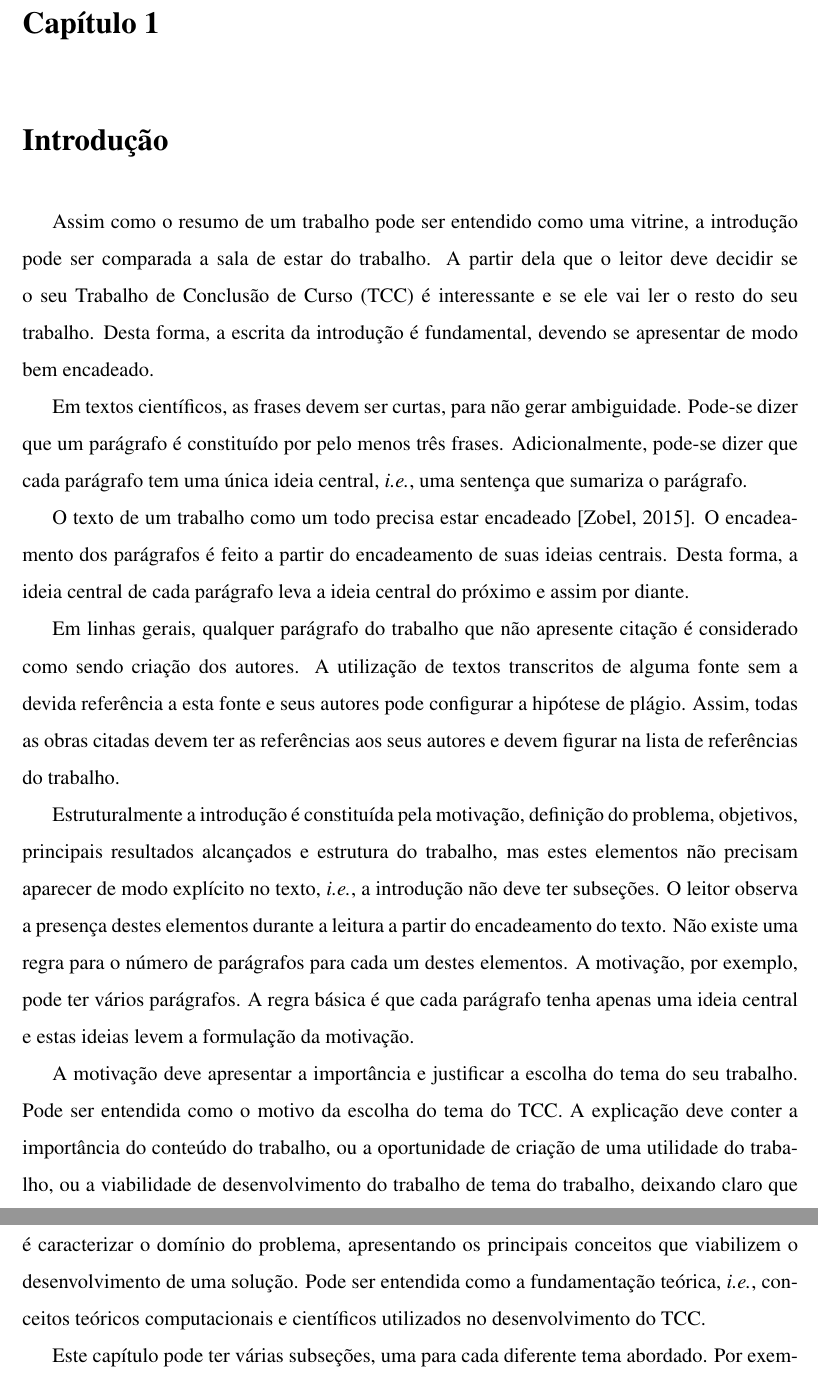
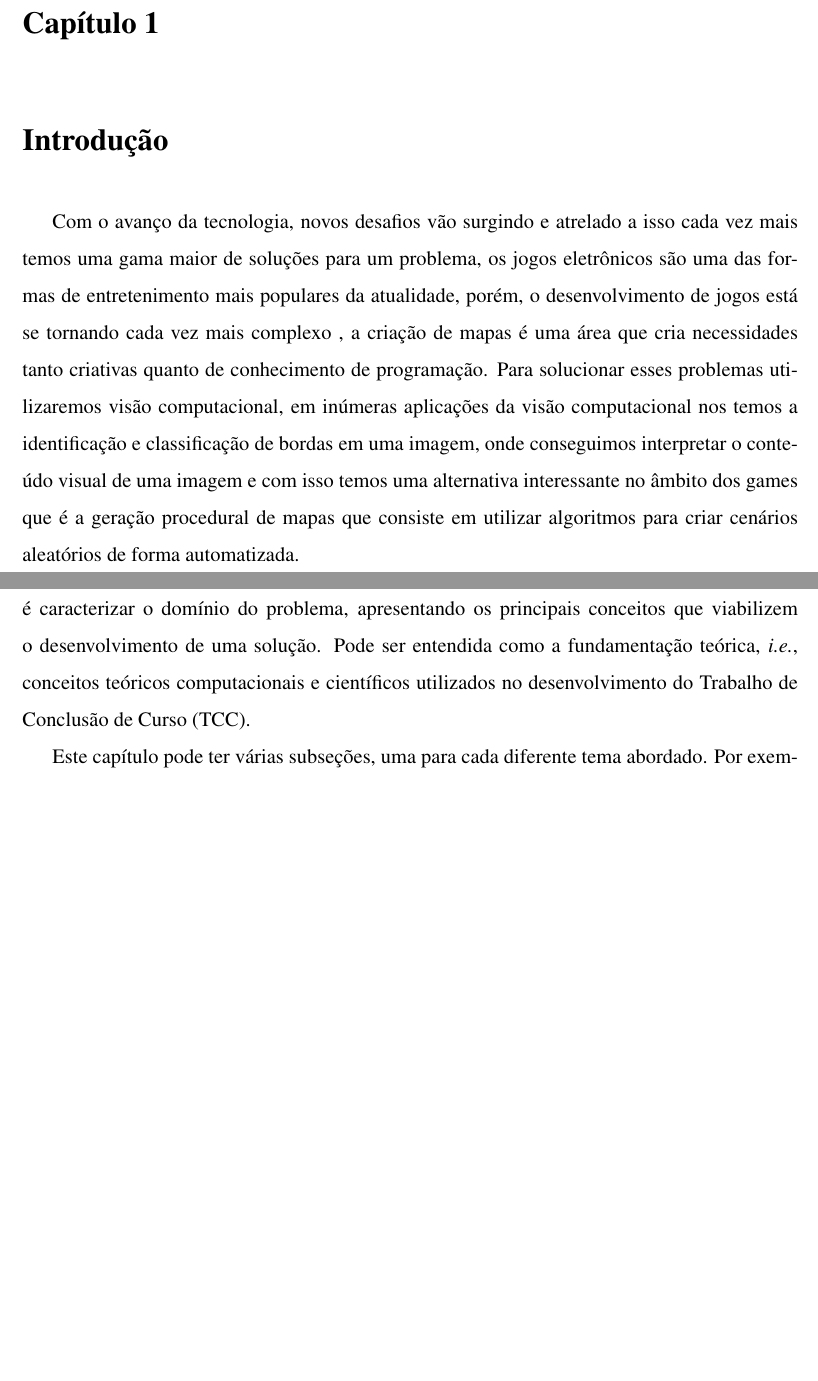
Before and after one commit to Lds20k/senac-tcc, a LaTeX thesis (latex/main.tex): two parts of pages 12 and 14 of 20 before the commit and two parts of pages 12 and 13 of 19 after it, joined at a grey line, cut so that both start at the same text, the shorter picture padded with empty space. Compiled offline with pdfLaTeX.

Commit message:
apresentacao do tema

```diff
--- a/latex/main.tex
+++ b/latex/main.tex
@@ -57,23 +57,7 @@ Este roteiro traz as principais informações para a elaboração do trabalho de
 \chapter{Introdução}
 \label{sec:introducao}
 
-Assim como o resumo de um trabalho pode ser entendido como uma vitrine, a introdução pode ser comparada a sala de estar do trabalho. A partir dela que o leitor deve decidir se o seu \acr{TCC} é interessante e se ele vai ler o resto do seu trabalho. Desta forma, a escrita da introdução é fundamental, devendo se apresentar de modo bem encadeado.
-
-Em textos científicos, as frases devem ser curtas, para não gerar ambiguidade. Pode-se dizer que um parágrafo é constituído por pelo menos três frases. Adicionalmente, pode-se dizer que cada parágrafo tem uma única ideia central, \emph{i.e.}, uma sentença  que sumariza o parágrafo.
-
-O texto de um trabalho como um todo precisa estar encadeado \citep{zobel_writing_2015}. O encadeamento dos parágrafos é feito a partir do encadeamento de suas ideias centrais. Desta forma, a ideia central de cada parágrafo leva a ideia central do próximo e assim por diante.
-
-Em linhas gerais, qualquer parágrafo do trabalho que não apresente citação é considerado como sendo criação dos autores. A utilização de textos transcritos de alguma fonte sem a devida referência a esta fonte e seus autores pode configurar a hipótese de plágio. Assim, todas as obras citadas devem ter as referências aos seus autores e devem figurar na lista de referências do trabalho.
-
-Estruturalmente a introdução é constituída pela motivação, definição do problema, objetivos, principais resultados alcançados e estrutura do trabalho, mas estes elementos não precisam aparecer de modo explícito no texto, \emph{i.e.}, a introdução não deve ter subseções. O leitor observa a presença destes elementos durante a leitura a partir do encadeamento do texto. Não existe uma regra para o número de parágrafos para cada um destes elementos. A motivação, por exemplo, pode ter vários parágrafos. A regra básica é que cada parágrafo tenha apenas uma ideia central e estas ideias levem a formulação da motivação.
-
-A motivação deve apresentar a importância e justificar a escolha do tema do seu trabalho. Pode ser entendida como o motivo da escolha do tema do \acr{TCC}. A explicação deve conter a importância do conteúdo do trabalho, ou a oportunidade de criação de uma utilidade do trabalho, ou a viabilidade de desenvolvimento do trabalho de tema do trabalho, deixando claro que existem lacunas que podem ser mais bem exploradas.
-
-A definição do problema pode ser entendida como a definição precisa do problema a ser tratado pelo \acr{TCC}, visando atender algum problema levantado na motivação. A definição não precisa se aprofundar em detalhes, mas deve ser feita de forma clara e objetiva, visando a expor a natureza do trabalho realizado. A definição do problema demonstra a intenção do trabalho, apresentando o assunto do trabalho de forma geral, mas motivadora para o leitor. Ela deve ser feita logo no início do trabalho caracterizando o mesmo. Porém, seu conteúdo deve ser revisto ao término do trabalho, para deixá-lo compatível com o método desenvolvido e os resultados alcançados.
-
-Os objetivos são as metas a serem atingidas pelo \acr{TCC}. Comumente faz parte dos objetivos estabelecer uma solução para a definição do problema. Ela pode caracterizar em uma visão de alto nível, a abordagem adotada para abordar o problema definido. Embora não obrigatório, o objetivo pode ser desmembrado em objetivo geral e objetivos específicos. No objetivo geral temos a meta principal do trabalho, respondendo o porquê do tema do trabalho. Nos objetos específicos temos a definição das metas individuais e sequenciais para atingir o objetivo geral. Neste momento, as contribuições devem ser elencadas e explicitadas.
-
-A estrutura geral do \acr{TCC} comumente é apresentada no último parágrafo da introdução. Cabe salientar que um trabalho não é um romance, isto é, não devem aparecer elementos surpresas ao longo do texto. O texto é elaborado e apresentado de modo bem organizado e planejado.
+Com o avanço da tecnologia, novos desafios vão surgindo e atrelado a isso cada vez mais temos uma gama maior de soluções para um problema, os jogos eletrônicos são uma das formas de entretenimento mais populares da atualidade, porém, o desenvolvimento de jogos está se tornando cada vez mais complexo , a criação de mapas é uma área que cria necessidades tanto criativas quanto de conhecimento de programação. Para solucionar esses problemas utilizaremos visão computacional, em inúmeras aplicações da visão computacional nos temos a identificação e classificação de bordas em uma imagem, onde conseguimos interpretar o conteúdo visual de uma imagem e com isso temos uma alternativa interessante no âmbito dos games que é a geração procedural de mapas que consiste em utilizar algoritmos para criar cenários aleatórios de forma automatizada.
 
 \chapter{Fundamentação teórica}
 \label{sec:background}
```
Also changed, not shown: latex/main.pdf, 1 other file.
